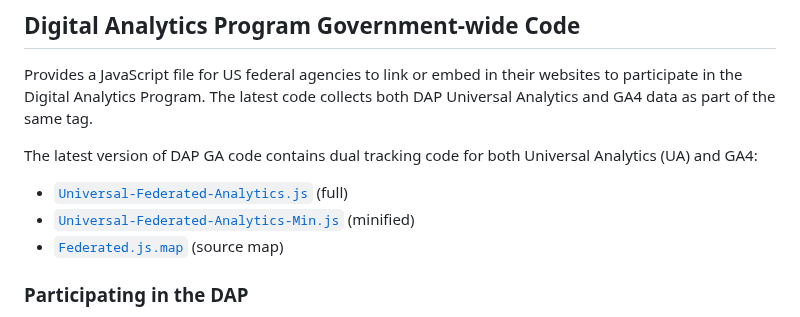
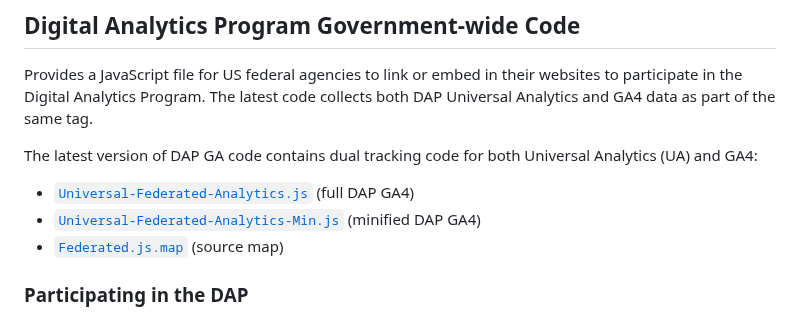
Before and after one commit to digital-analytics-program/gov-wide-code, a Markdown page: README.md, the part around the change. Rendered like a GitHub page.

```diff
--- a/README.md
+++ b/README.md
@@ -5,8 +5,8 @@ The latest code collects both DAP Universal Analytics and GA4 data as part of th
 
 The latest version of DAP GA code contains dual tracking code for both Universal Analytics (UA) and GA4:
 
-* [`Universal-Federated-Analytics.js`](Universal-Federated-Analytics.js) (full)
-* [`Universal-Federated-Analytics-Min.js`](Universal-Federated-Analytics-Min.js) (minified)
+* [`Universal-Federated-Analytics.js`](Universal-Federated-Analytics.js) (full DAP GA4)
+* [`Universal-Federated-Analytics-Min.js`](Universal-Federated-Analytics-Min.js) (minified DAP GA4)
 * [`Federated.js.map`](Federated.js.map) (source map)
 
 ### Participating in the DAP
```
